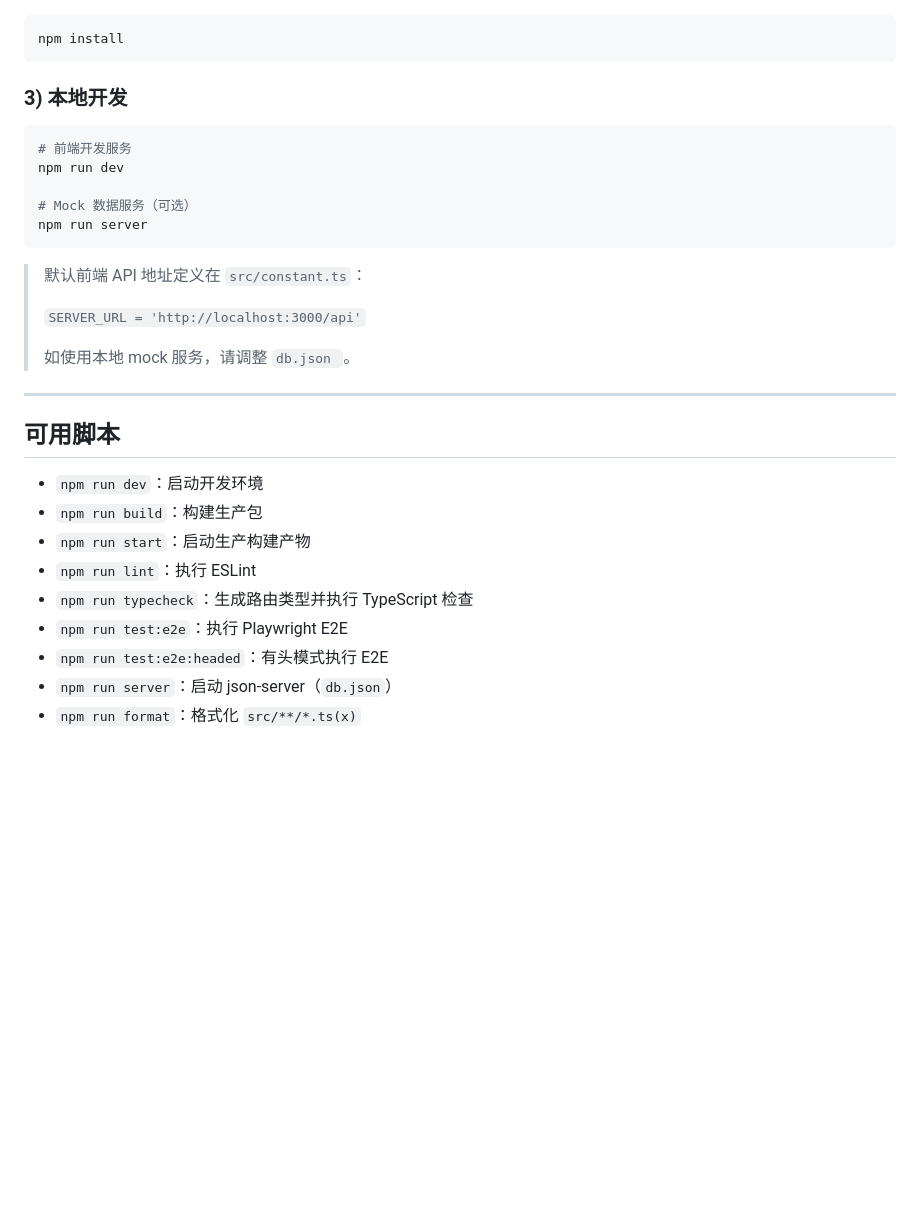
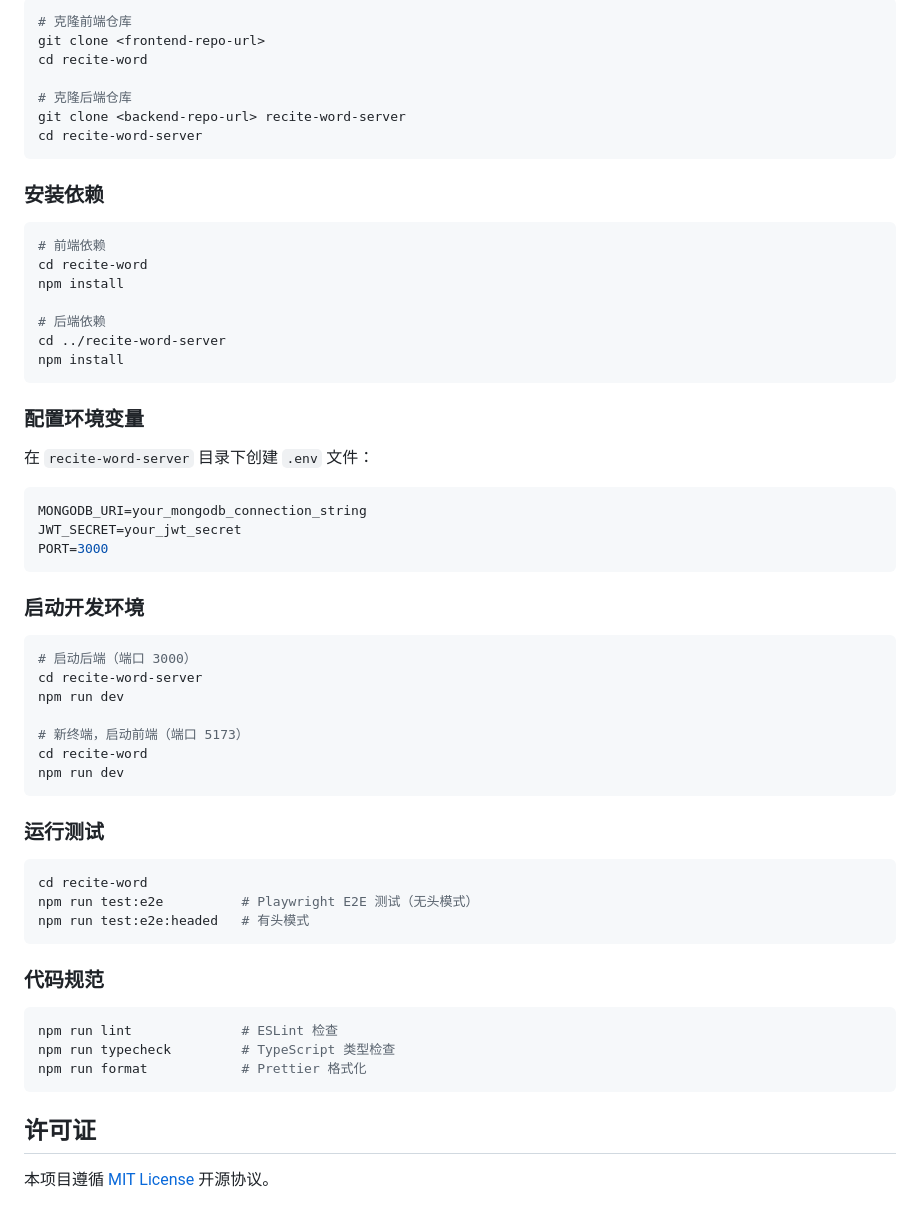
Before and after one commit to little-q-exist/word-anchor, a Markdown page: README.md, the part around one of its changes. GitHub-like rendering; blank space fills up the shorter version.

````diff
--- a/README.md
+++ b/README.md
@@ -99,34 +93,64 @@ src/
 
 ```bash
+# 克隆前端仓库
+git clone <frontend-repo-url>
+cd recite-word
+
+# 克隆后端仓库
+git clone <backend-repo-url> recite-word-server
+cd recite-word-server
+```
+
+### 安装依赖
+
+```bash
+# 前端依赖
+cd recite-word
+npm install
+
+# 后端依赖
+cd ../recite-word-server
 npm install
 ```
 
-### 3) 本地开发
+### 配置环境变量
+
+在 `recite-word-server` 目录下创建 `.env` 文件：
+
+```env
+MONGODB_URI=your_mongodb_connection_string
+JWT_SECRET=your_jwt_secret
+PORT=3000
+```
+
+### 启动开发环境
 
 ```bash
-# 前端开发服务
+# 启动后端（端口 3000）
+cd recite-word-server
 npm run dev
 
-# Mock 数据服务（可选）
-npm run server
+# 新终端，启动前端（端口 5173）
+cd recite-word
+npm run dev
 ```
 
-> 默认前端 API 地址定义在 `src/constant.ts`：
->
-> `SERVER_URL = 'http://localhost:3000/api'`
->
-> 如使用本地 mock 服务，请调整 `db.json `。
+### 运行测试
 
----
+```bash
+cd recite-word
+npm run test:e2e          # Playwright E2E 测试（无头模式）
+npm run test:e2e:headed   # 有头模式
+```
 
-## 可用脚本
+### 代码规范
 
-- `npm run dev`：启动开发环境
-- `npm run build`：构建生产包
-- `npm run start`：启动生产构建产物
-- `npm run lint`：执行 ESLint
-- `npm run typecheck`：生成路由类型并执行 TypeScript 检查
-- `npm run test:e2e`：执行 Playwright E2E
-- `npm run test:e2e:headed`：有头模式执行 E2E
-- `npm run server`：启动 json-server（`db.json`）
-- `npm run format`：格式化 `src/**/*.ts(x)`
+```bash
+npm run lint              # ESLint 检查
+npm run typecheck         # TypeScript 类型检查
+npm run format            # Prettier 格式化
+```
+
+## 许可证
+
+本项目遵循 [MIT License](https://opensource.org/licenses/MIT) 开源协议。
````
Also changed, not shown: other parts of README.md (+75 -81 lines).
